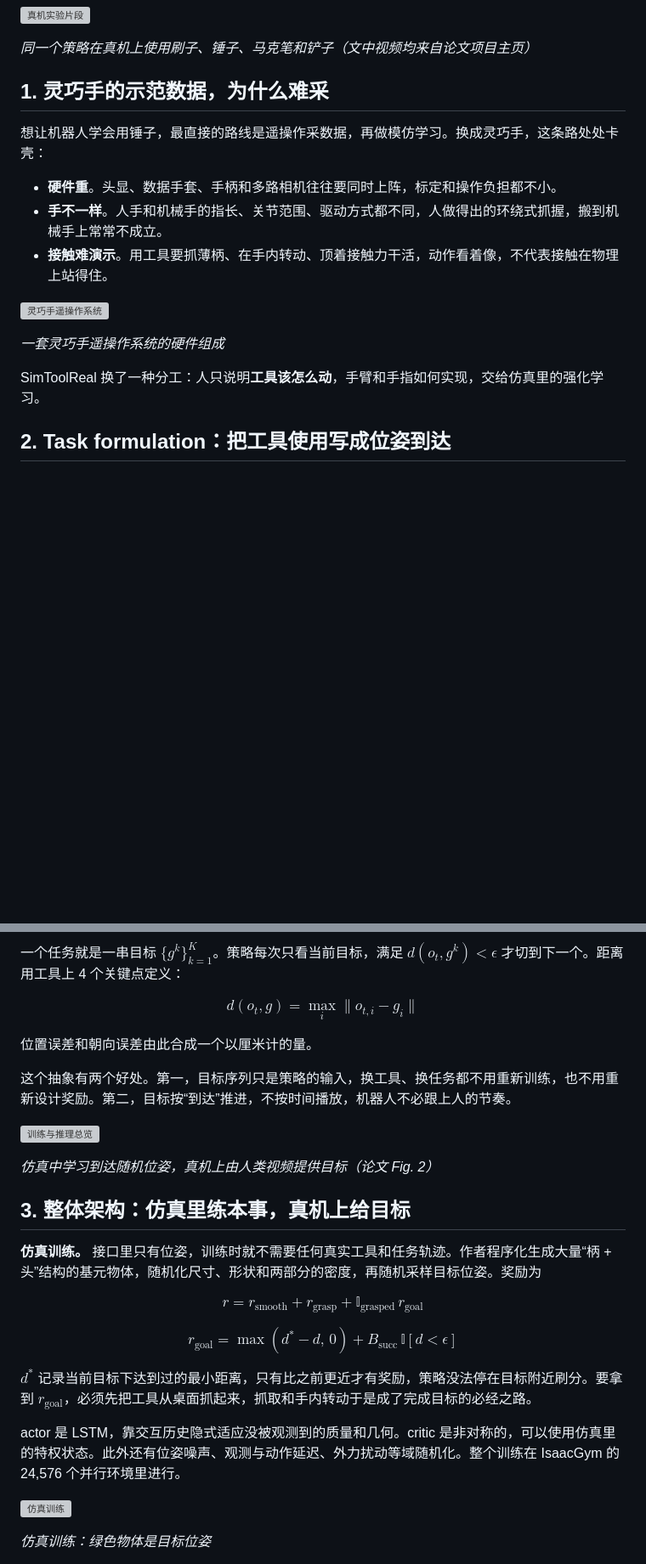
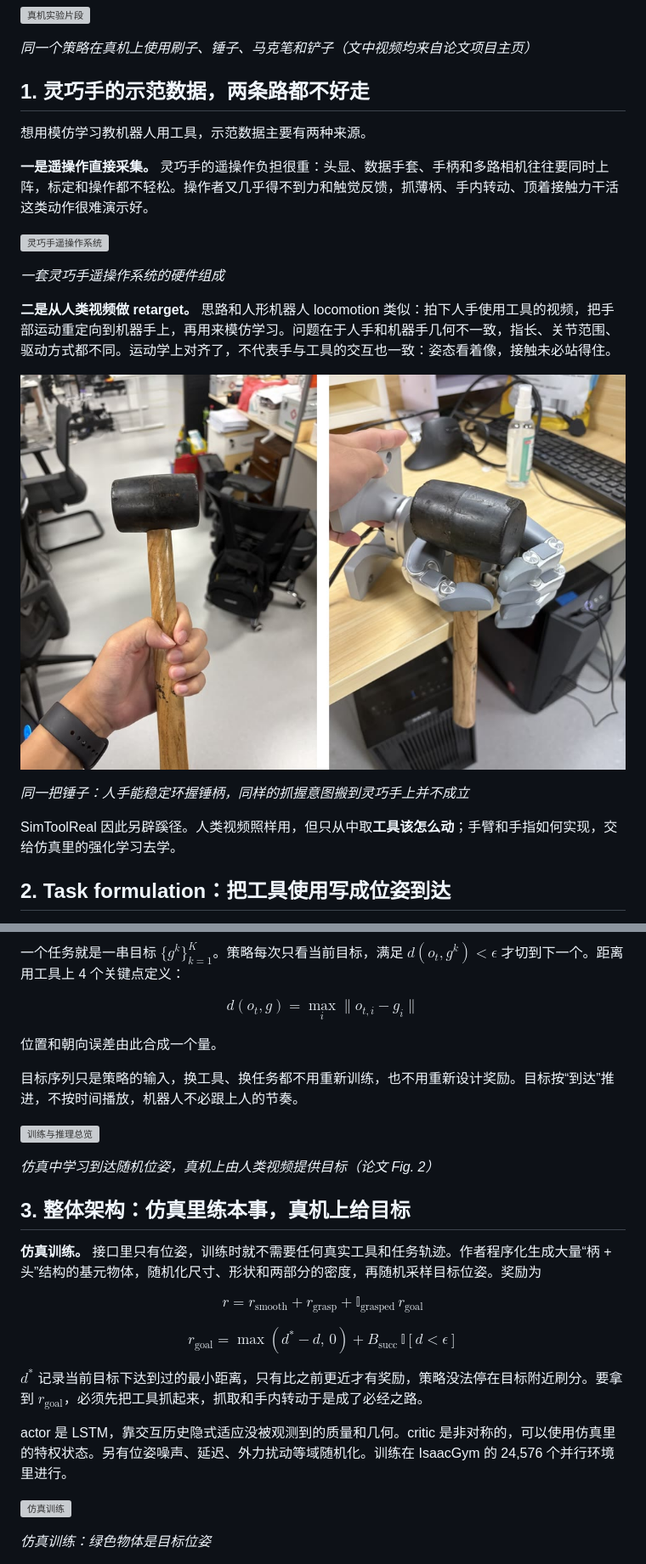
Before and after one commit to liuskywalkerjskd/simtoolreal-talk, a Markdown page: article/simtoolreal_wechat.md, 2 parts joined by grey strips. Shown: that part at 85% size. Rendered like a GitHub page; pictures changed too: article/img/hammer_grasp_pair.jpg (added); blank space fills up the shorter version; grey boxes are pictures that could not be loaded.

Commit message:
Rewrite section 1 of the WeChat article around teleoperation vs. human-video retargeting
Split the data-collection motivation into two routes (teleoperation, human-video retargeting) with the human/robot hammer grasp pair as evidence, then motivate the RL pose-reaching formulation. Trim a few sentences to stay within the 2500-character budget.

```diff
--- a/article/simtoolreal_wechat.md
+++ b/article/simtoolreal_wechat.md
@@ -6,19 +6,23 @@
 
 *同一个策略在真机上使用刷子、锤子、马克笔和铲子（文中视频均来自论文项目主页）*
 
-## 1. 灵巧手的示范数据，为什么难采
+## 1. 灵巧手的示范数据，两条路都不好走
 
-想让机器人学会用锤子，最直接的路线是遥操作采数据，再做模仿学习。换成灵巧手，这条路处处卡壳：
+想用模仿学习教机器人用工具，示范数据主要有两种来源。
 
-- **硬件重**。头显、数据手套、手柄和多路相机往往要同时上阵，标定和操作负担都不小。
-- **手不一样**。人手和机械手的指长、关节范围、驱动方式都不同，人做得出的环绕式抓握，搬到机械手上常常不成立。
-- **接触难演示**。用工具要抓薄柄、在手内转动、顶着接触力干活，动作看着像，不代表接触在物理上站得住。
+**一是遥操作直接采集。** 灵巧手的遥操作负担很重：头显、数据手套、手柄和多路相机往往要同时上阵，标定和操作都不轻松。操作者又几乎得不到力和触觉反馈，抓薄柄、手内转动、顶着接触力干活这类动作很难演示好。
 
 ![灵巧手遥操作系统](img/teleoperation_setup.png)
 
 *一套灵巧手遥操作系统的硬件组成*
 
-SimToolReal 换了一种分工：人只说明**工具该怎么动**，手臂和手指如何实现，交给仿真里的强化学习。
+**二是从人类视频做 retarget。** 思路和人形机器人 locomotion 类似：拍下人手使用工具的视频，把手部运动重定向到机器手上，再用来模仿学习。问题在于人手和机器手几何不一致，指长、关节范围、驱动方式都不同。运动学上对齐了，不代表手与工具的交互也一致：姿态看着像，接触未必站得住。
+
+![人手与灵巧手抓握同一把锤子](img/hammer_grasp_pair.jpg)
+
+*同一把锤子：人手能稳定环握锤柄，同样的抓握意图搬到灵巧手上并不成立*
+
+SimToolReal 因此另辟蹊径。人类视频照样用，但只从中取**工具该怎么动**；手臂和手指如何实现，交给仿真里的强化学习去学。
 
 ## 2. Task formulation：把工具使用写成位姿到达
 
@@ -32,9 +36,9 @@ $s_t$ 是本体感知，$o_t\in SE(3)$ 是工具当前位姿，$g\in SE(3)$ 是
 
 $$d(o_t,g)=\max_i\lVert o_{t,i}-g_i\rVert$$
 
-位置误差和朝向误差由此合成一个以厘米计的量。
+位置和朝向误差由此合成一个量。
 
-这个抽象有两个好处。第一，目标序列只是策略的输入，换工具、换任务都不用重新训练，也不用重新设计奖励。第二，目标按“到达”推进，不按时间播放，机器人不必跟上人的节奏。
+目标序列只是策略的输入，换工具、换任务都不用重新训练，也不用重新设计奖励。目标按“到达”推进，不按时间播放，机器人不必跟上人的节奏。
 
 ![训练与推理总览](img/fig02.png)
 
@@ -48,9 +52,9 @@ $$r=r_{\text{smooth}}+r_{\text{grasp}}+\mathbb{I}_{\text{grasped}}\,r_{\text{goa
 
 $$r_{\text{goal}}=\max(d^*-d,\,0)+B_{\text{succ}}\,\mathbb{I}[d<\epsilon]$$
 
-$d^*$ 记录当前目标下达到过的最小距离，只有比之前更近才有奖励，策略没法停在目标附近刷分。要拿到 $r_{\text{goal}}$，必须先把工具从桌面抓起来，抓取和手内转动于是成了完成目标的必经之路。
+$d^*$ 记录当前目标下达到过的最小距离，只有比之前更近才有奖励，策略没法停在目标附近刷分。要拿到 $r_{\text{goal}}$，必须先把工具抓起来，抓取和手内转动于是成了必经之路。
 
-actor 是 LSTM，靠交互历史隐式适应没被观测到的质量和几何。critic 是非对称的，可以使用仿真里的特权状态。此外还有位姿噪声、观测与动作延迟、外力扰动等域随机化。整个训练在 IsaacGym 的 24,576 个并行环境里进行。
+actor 是 LSTM，靠交互历史隐式适应没被观测到的质量和几何。critic 是非对称的，可以使用仿真里的特权状态。另有位姿噪声、延迟、外力扰动等域随机化。训练在 IsaacGym 的 24,576 个并行环境里进行。
 
 ![仿真训练](img/training.gif)
 
```
Also changed, not shown: other parts of article/simtoolreal_wechat.md (+5 -5 lines).
